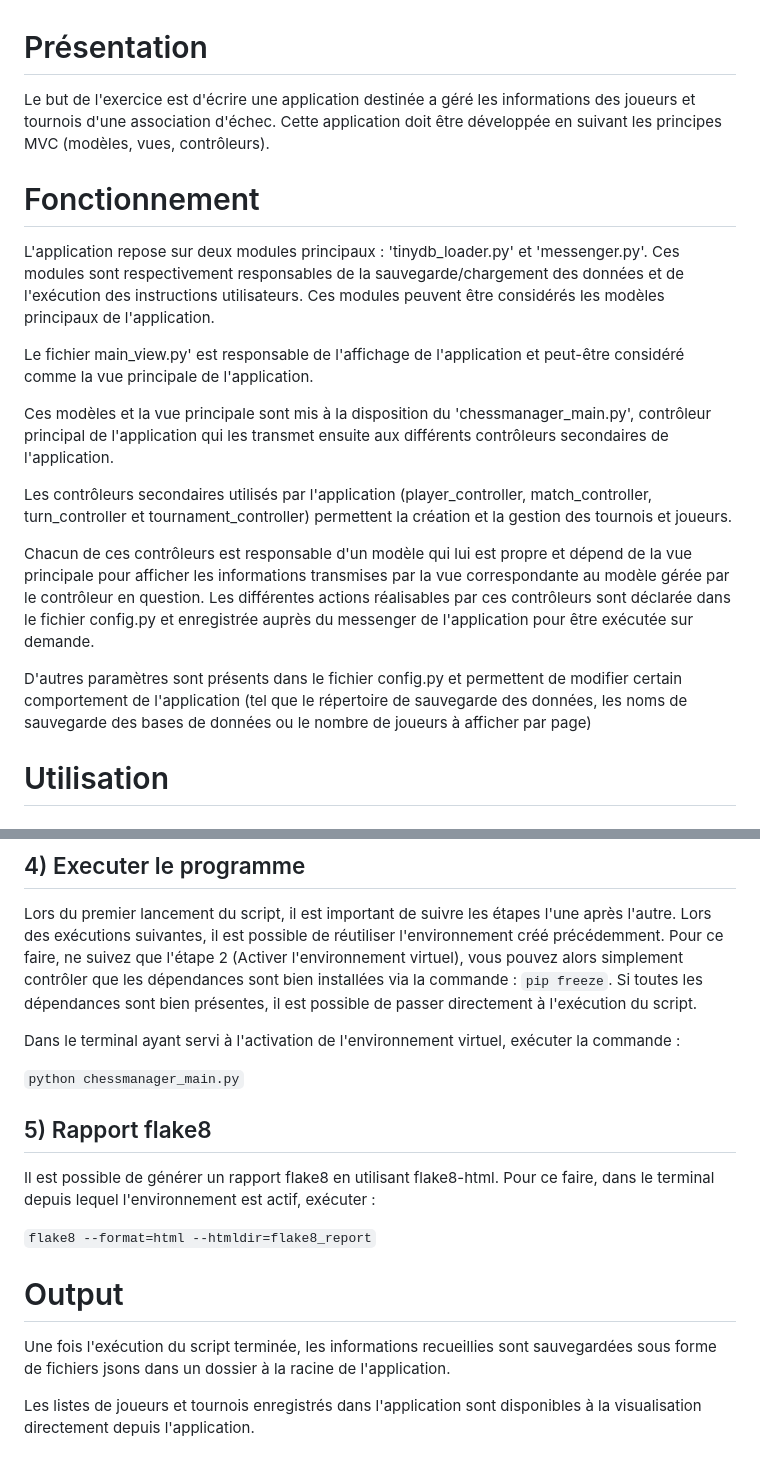
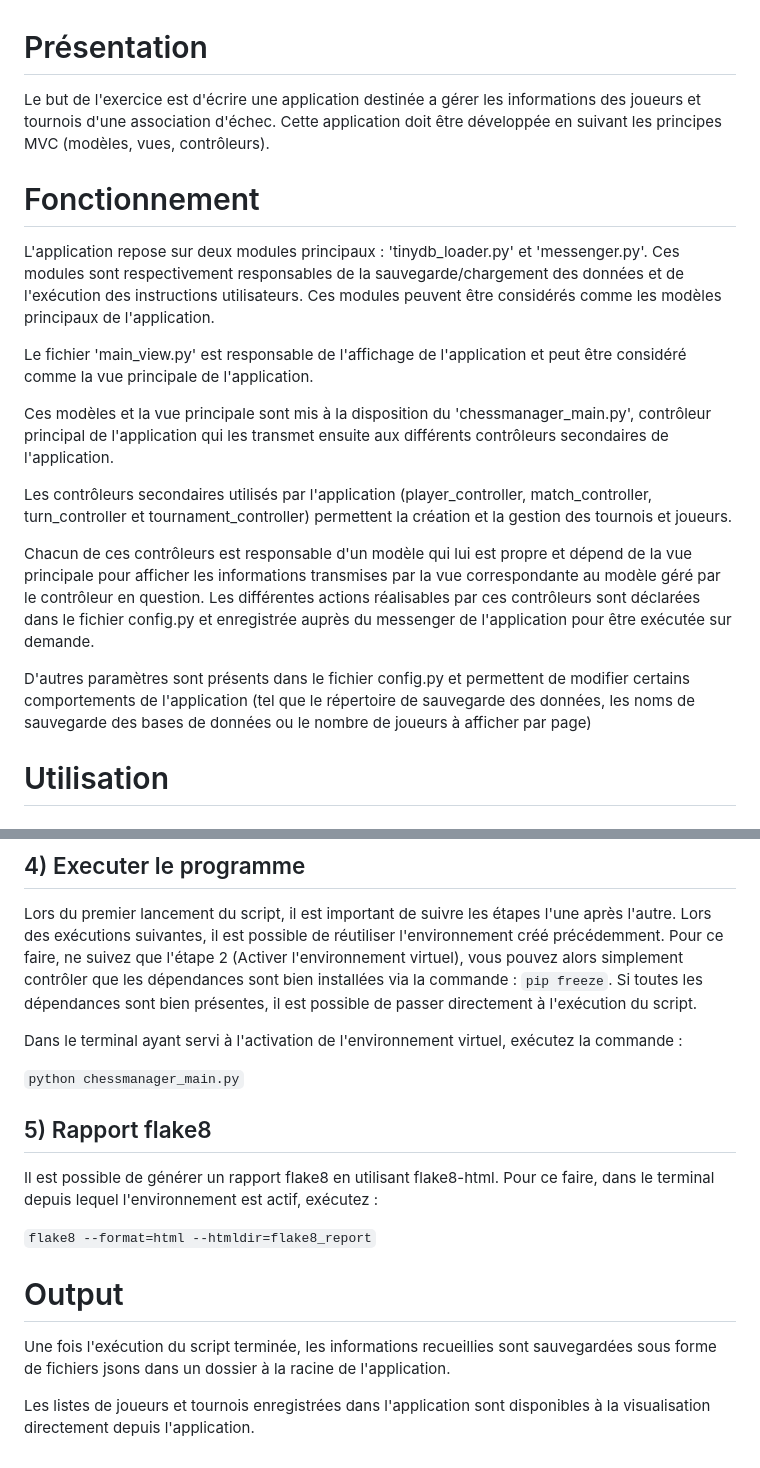
Before and after one commit to AntoineArchy/OC_P4_Chessmanager, a Markdown page: README.md, 2 parts joined by grey strips. Drawn GitHub-style.

```diff
--- a/README.md
+++ b/README.md
@@ -1,20 +1,20 @@
 # Présentation
-Le but de l'exercice est d'écrire une application destinée a géré les informations des joueurs et tournois d'une association d'échec.
+Le but de l'exercice est d'écrire une application destinée a gérer les informations des joueurs et tournois d'une association d'échec.
 Cette application doit être développée en suivant les principes MVC (modèles, vues, contrôleurs).
 
 # Fonctionnement
-L'application repose sur deux modules principaux : 'tinydb_loader.py' et 'messenger.py'. Ces modules sont respectivement responsables de la sauvegarde/chargement des données et de l'exécution des instructions utilisateurs. Ces modules peuvent être considérés les modèles principaux de l'application.
+L'application repose sur deux modules principaux : 'tinydb_loader.py' et 'messenger.py'. Ces modules sont respectivement responsables de la sauvegarde/chargement des données et de l'exécution des instructions utilisateurs. Ces modules peuvent être considérés comme les modèles principaux de l'application.
 
-Le fichier main_view.py' est responsable de l'affichage de l'application et peut-être considéré comme la vue principale de l'application.
+Le fichier 'main_view.py' est responsable de l'affichage de l'application et peut être considéré comme la vue principale de l'application.
 
 Ces modèles et la vue principale sont mis à la disposition du 'chessmanager_main.py', contrôleur principal de l'application qui les transmet ensuite aux différents contrôleurs secondaires de l'application.
 
 Les contrôleurs secondaires utilisés par l'application (player_controller, match_controller, turn_controller et tournament_controller) permettent la création et la gestion des tournois et joueurs.
 
-Chacun de ces contrôleurs est responsable d'un modèle qui lui est propre et dépend de la vue principale pour afficher les informations transmises par la vue correspondante au modèle gérée par le contrôleur en question.
-Les différentes actions réalisables par ces contrôleurs sont déclarée dans le fichier config.py et enregistrée auprès du messenger de l'application pour être exécutée sur demande.
+Chacun de ces contrôleurs est responsable d'un modèle qui lui est propre et dépend de la vue principale pour afficher les informations transmises par la vue correspondante au modèle géré par le contrôleur en question.
+Les différentes actions réalisables par ces contrôleurs sont déclarées dans le fichier config.py et enregistrée auprès du messenger de l'application pour être exécutée sur demande.
 
-D'autres paramètres sont présents dans le fichier config.py et permettent de modifier certain comportement de l'application (tel que le répertoire de sauvegarde des données, les noms de sauvegarde des bases de données ou le nombre de joueurs à afficher par page)
+D'autres paramètres sont présents dans le fichier config.py et permettent de modifier certains comportements de l'application (tel que le répertoire de sauvegarde des données, les noms de sauvegarde des bases de données ou le nombre de joueurs à afficher par page)
 
 # Utilisation
 ## 1) Créer l'environnement virtuel
@@ -58,15 +58,15 @@ Dans le même terminal qu'à l'étape précédente :
 ## 4) Executer le programme
 Lors du premier lancement du script, il est important de suivre les étapes l'une après l'autre. Lors des exécutions suivantes, il est possible de réutiliser l'environnement créé précédemment. Pour ce faire, ne suivez que l'étape 2 (Activer l'environnement virtuel), vous pouvez alors simplement contrôler que les dépendances sont bien installées via la commande : `pip freeze`. Si toutes les dépendances sont bien présentes, il est possible de passer directement à l'exécution du script.
 
-Dans le terminal ayant servi à l'activation de l'environnement virtuel, exécuter la commande :
+Dans le terminal ayant servi à l'activation de l'environnement virtuel, exécutez la commande :
 
 `python chessmanager_main.py`
 
 ## 5) Rapport flake8
-Il est possible de générer un rapport flake8 en utilisant flake8-html. Pour ce faire, dans le terminal depuis lequel l'environnement est actif, exécuter :
+Il est possible de générer un rapport flake8 en utilisant flake8-html. Pour ce faire, dans le terminal depuis lequel l'environnement est actif, exécutez :
 
 `flake8 --format=html --htmldir=flake8_report`
 # Output
 Une fois l'exécution du script terminée, les informations recueillies sont sauvegardées sous forme de fichiers jsons dans un dossier à la racine de l'application.
 
-Les listes de joueurs et tournois enregistrés dans l'application sont disponibles à la visualisation directement depuis l'application.
+Les listes de joueurs et tournois enregistrées dans l'application sont disponibles à la visualisation directement depuis l'application.
```
